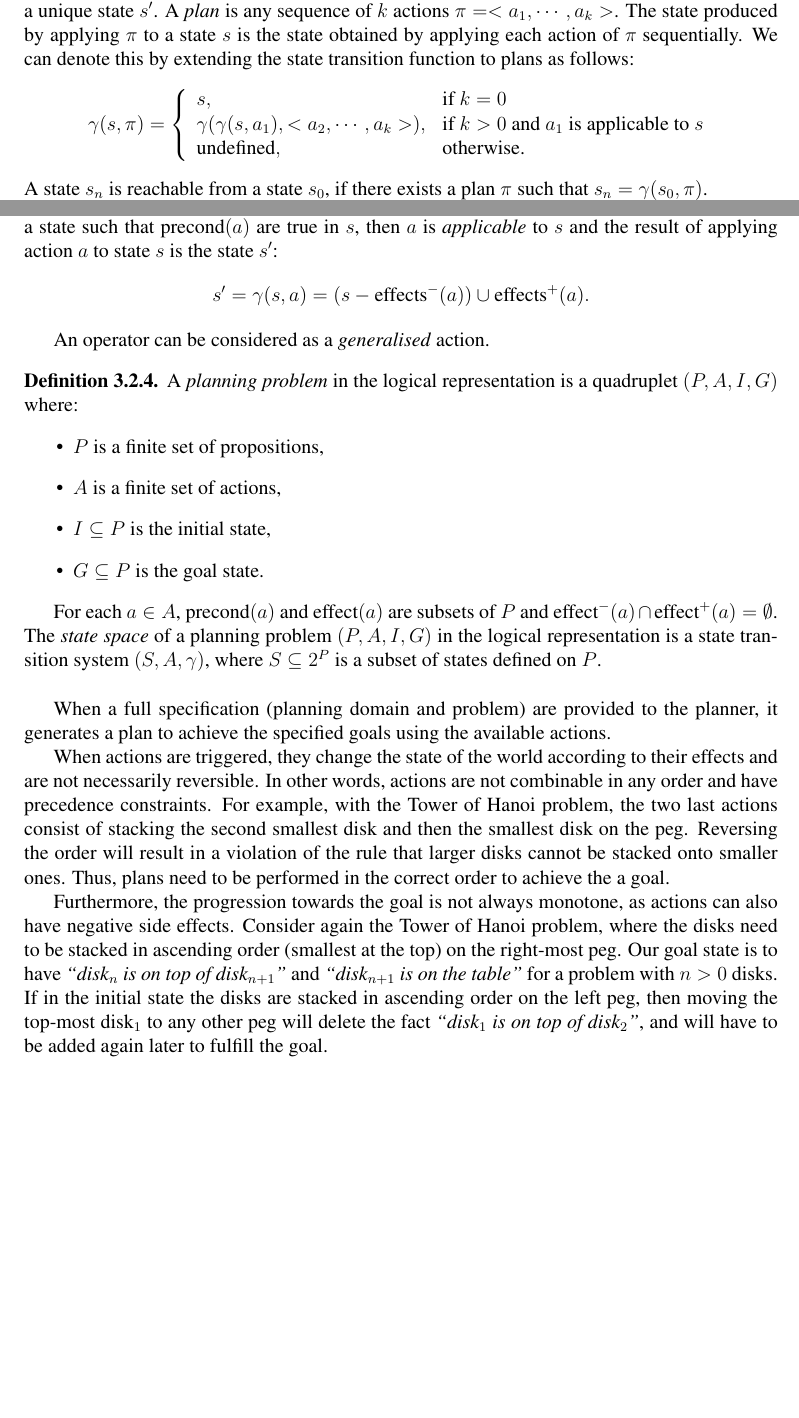
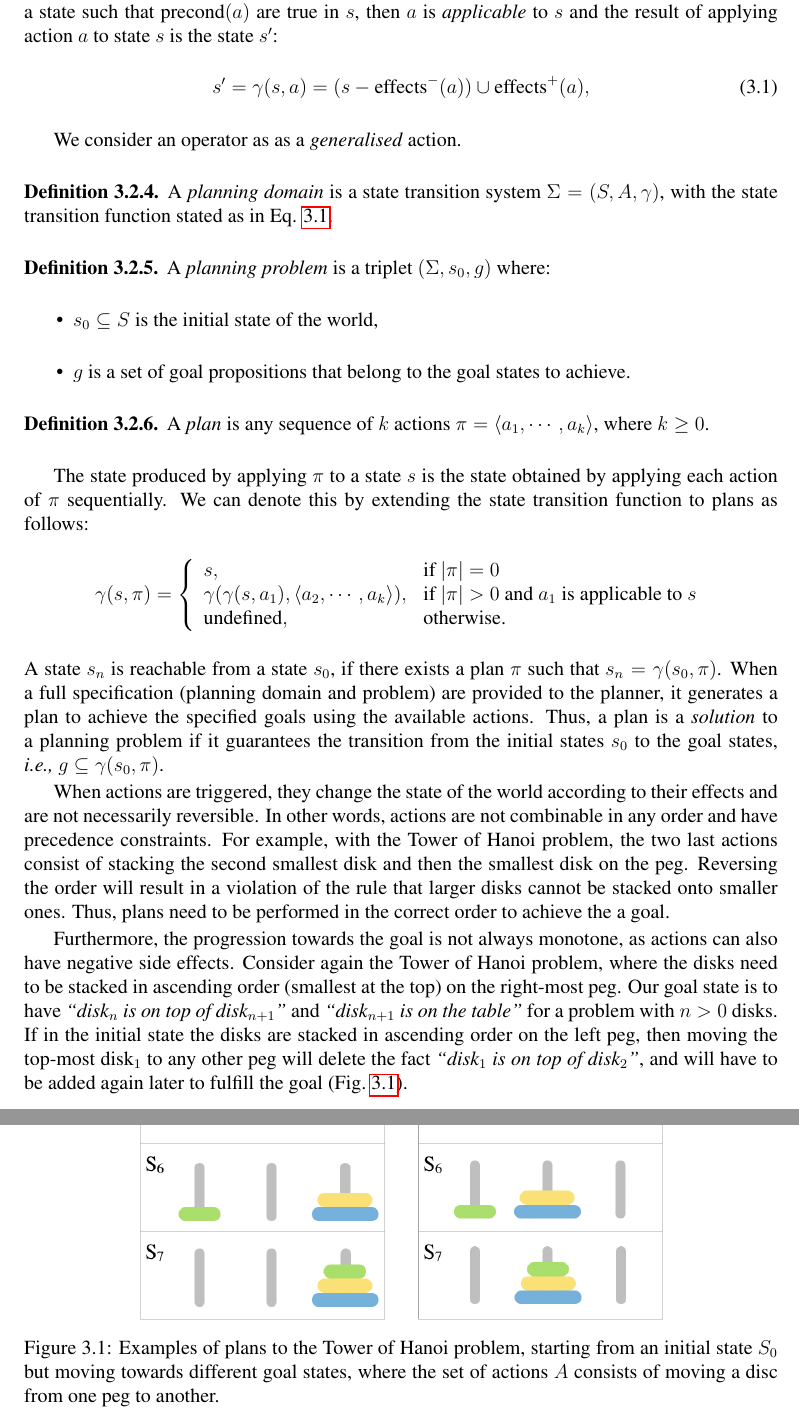
Before and after one commit to ysl208/lunwen, a LaTeX thesis (thesis.tex, which reads 2-sota/AP/3-automated-planning.tex): two parts of pages 27 and 28 of 101 before the commit and two parts of pages 28 and 34 of 103 after it, joined at a grey line, cut at the place of the change, the shorter picture padded with empty space. Compiled offline with pdfLaTeX.

Commit message:
revised AP definitions and added more content to planners

```diff
--- a/2-sota/AP/3-automated-planning.tex
+++ b/2-sota/AP/3-automated-planning.tex
@@ -51,16 +52,13 @@ Applying an action $a$ to a state $s$ produces a new state $s'= \gamma(s,a)$.
 $\Sigma$ is deterministic if for all states $s$ and actions $a$ and the transition function $\gamma(a, s)$ produces a unique state $s'$.
 %$\Sigma$ has a unit cost if, for all $a \in A$, $c(a) = 1$.
-A \textit{plan} is any sequence of $k$ actions $\pi = <a_1,\cdots, a_k>$. The state produced by applying $\pi$ to a state $s$ is the state obtained by applying each action of $\pi$ sequentially.
-We can denote this by extending the state transition function to plans as follows:
-\[\gamma(s,\pi)=\left\{
-\begin{array}{ll}
-   s, &\mbox{if $k=0$} \\
-   \gamma(\gamma(s,a_1),<a_2,\cdots, a_k>), &\mbox{if $k>0$ and $a_1$ is applicable to $s$} \\
-   \mbox{undefined}, &\mbox{otherwise.}
-\end{array}
-\right.
-\]
-A state $s_n$ is reachable from a state $s_0$, if there exists a plan $\pi$ such that $s_{n} = \gamma(s_0, \pi)$.
+
+
+\begin{figure}[ht]
+	\centering
+	\includegraphics[width=0.7\linewidth]{figures/toh-solutions}
+	\caption{Examples of plans to the Tower of Hanoi problem, starting from an initial state $S_0$ but moving towards different goal states, where the set of actions $A$ consists of moving a disc from one peg to another.}
+	\label{fig:toh-solutions}
+\end{figure}
 
 %\subsubsection{Classical Planning Representations}
 
@@ -98,27 +96,50 @@ Some planning problems include type hierarchies with a general type (\eg OBJECT)
 \begin{definition}
 	An \textit{action} is any ground instance of an operator.
 	If $a$ is an action and $s$ is a state such that $\text{precond}(a)$ are true in $s$, then $a$ is {\em applicable} to $s$ and the result of applying action $a$ to state $s$ is the state $s'$:
-	\[s' = \gamma(s, a) = (s - \text{effects}^{-}(a)) \cup \text{effects}^{+}(a).\]
+	\begin{equation}\label{eq:statetrans}
+		s' = \gamma(s, a) = (s - \text{effects}^{-}(a)) \cup \text{effects}^{+}(a),
+	\end{equation}
+
 \end{definition}
 
-An operator can be considered as a \textit{generalised} action.
+%For each $a \in A$, $\text{precond}(a)$ and $\text{effect}(a)$ are subsets of $S$ and .
+We consider an operator as as a \textit{generalised} action.
 
 \begin{definition}
-A \textit{planning problem} in the logical representation is a quadruplet $(P, A, I, G)$ where:
+A \textit{planning domain} is a state transition system $\Sigma = (S, A, \gamma)$, with the state transition function stated as in Eq. \ref{eq:statetrans}.
+\end{definition}
+
+\begin{definition}
+A \textit{planning problem} is a triplet $(\Sigma, s_0, g)$ where:
 \begin{itemize}
-	\item $P$ is a finite set of propositions,
-	\item $A$ is a finite set of actions,% where for each $a \in A$, $\text{precond}(a), \text{effect}(a) \subset P$
+%	\item $P$ is a finite set of propositions,
+%	\item $A$ is a finite set of actions,% where for each $a \in A$, $\text{precond}(a), \text{effect}(a) \subset P$
 	%\item $c : A \rightarrow \mathbb{R}^{+}$ is a cost function,
-	\item $I \subseteq P$ is the initial state,
-	\item $G \subseteq P$ is the goal state.
+	\item $s_0 \subseteq S$ is the initial state of the world,
+	\item $g$ is a set of goal propositions that belong to the goal states to achieve.
 \end{itemize}
 \end{definition}
 
+\begin{definition}
+	A \textit{plan} is any sequence of $k$ actions $\pi = \langle a_1,\cdots, a_k\rangle$, where $k\geq 0$.
+\end{definition}
+The state produced by applying $\pi$ to a state $s$ is the state obtained by applying each action of $\pi$ sequentially.
+We can denote this by extending the state transition function to plans as follows:
+\[\gamma(s,\pi)=\left\{
+\begin{array}{ll}
+s, &\mbox{if $|\pi|=0$} \\
+\gamma(\gamma(s,a_1),\langle a_2,\cdots, a_k\rangle ), &\mbox{if $|\pi|>0$ and $a_1$ is applicable to $s$} \\
+\mbox{undefined}, &\mbox{otherwise.}
+\end{array}
+\right.
+\]
+A state $s_n$ is reachable from a state $s_0$, if there exists a plan $\pi$ such that $s_{n} = \gamma(s_0, \pi)$.
+When a full specification (planning domain and problem) are provided to the planner, it generates a plan to achieve the specified goals using the available actions.
+Thus, a plan is a \textit{solution} to a planning problem if it guarantees the transition from the initial states $s_0$ to the goal states, \ie $g \subseteq \gamma (s_0,\pi)$.
 
-For each $a \in A$, $\text{precond}(a)$ and $\text{effect}(a)$ are subsets of $P$ and $\text{effect}^{-}(a) \cap \text{effect}^{+}(a) = \emptyset$.
-The {\em state space} of a planning problem $(P, A, I, G)$ in the logical representation is a state transition system $(S, A, \gamma)$, where $S\subseteq 2^{P}$ is a subset of states defined on $P$.\\
+%The {\em state space} of a planning problem $(P, A, I, G)$ in the logical representation is a state transition system $(S, A, \gamma)$, where $S\subseteq 2^{P}$ is a subset of states defined on $P$.\\
 
-When a full specification (planning domain and problem) are provided to the planner, it generates a plan to achieve the specified goals using the available actions.
+
 %Once this specification is provided to the planner, the planning process is a mean-ends reasoning, deciding how to achieve goals given the means of available actions. The hardness of the mean-ends planning process is high (NP-hard), as it entails non-deterministic decisions on selecting objects, committing actions on objects, sorting out actions, as well as backtracking from dead-end decisions in combinatorial search spaces.
 
 When actions are triggered, they change the state of the world according to their effects and are not necessarily reversible.
@@ -129,7 +150,7 @@ Reversing the order will result in a violation of the rule that larger disks can
 Furthermore, the progression towards the goal is not always monotone, as actions can also have negative side effects.
 Consider again the Tower of Hanoi problem, where the disks need to be stacked in ascending order (smallest at the top) on the right-most peg.
 Our goal state is to have \textit{``disk$_{n}$ is on top of disk$_{n+1}$"} and \textit{``disk$_{n+1}$ is on the table"} for a problem with $n>0$ disks.
-If in the initial state the disks are stacked in ascending order on the left peg, then moving the top-most disk$_1$ to any other peg will delete the fact \textit{``disk$_1$ is on top of disk$_2$"}, and will have to be added again later to fulfill the goal.
+If in the initial state the disks are stacked in ascending order on the left peg, then moving the top-most disk$_1$ to any other peg will delete the fact \textit{``disk$_1$ is on top of disk$_2$"}, and will have to be added again later to fulfill the goal (\fig{fig:toh-solutions}).
 
 
 %\subsection{STRIPS}\label{subsec:STRIPS}
```
Also changed, not shown: 2-sota/AP/3-automated-planning.tex (82 more changed lines).
